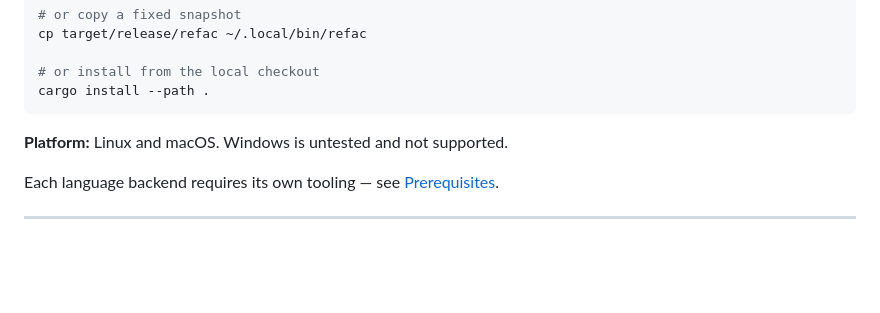
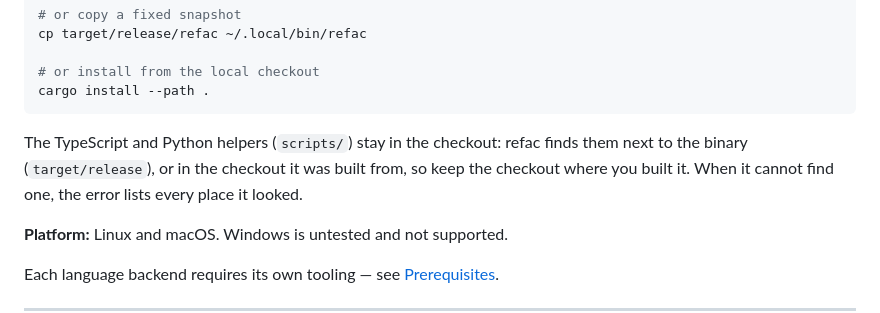
Before and after one commit to jav-ed/ai_refac, a Markdown page: README.md, the part around the change. Rendered like a GitHub page; blank space fills up the shorter version.

Commit message:
README: where refac finds its helper scripts
Co-Authored-By: Claude Sonnet 5.5 <noreply@anthropic.com>
Claude-Session: https://claude.ai/code/session_01ChFnWJNtisTbohMYwNpqPw

````diff
--- a/README.md
+++ b/README.md
@@ -116,6 +116,8 @@ cp target/release/refac ~/.local/bin/refac
 # or install from the local checkout
 cargo install --path .
 ```
+
+The TypeScript and Python helpers (`scripts/`) stay in the checkout: refac finds them next to the binary (`target/release`), or in the checkout it was built from, so keep the checkout where you built it. When it cannot find one, the error lists every place it looked.
 
 **Platform:** Linux and macOS. Windows is untested and not supported.
 
````
